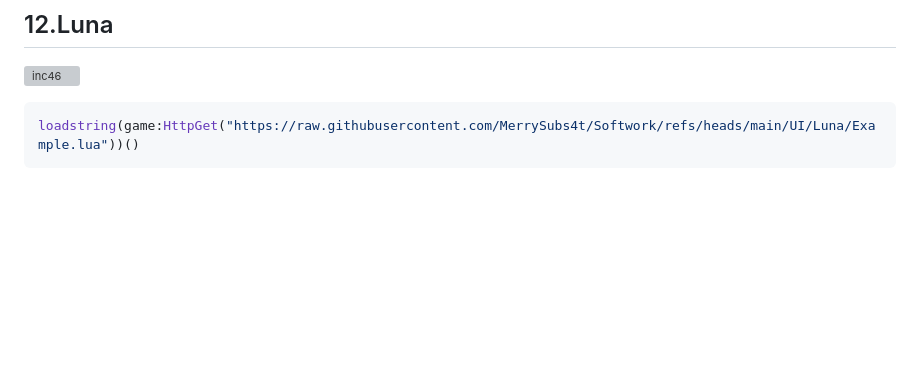
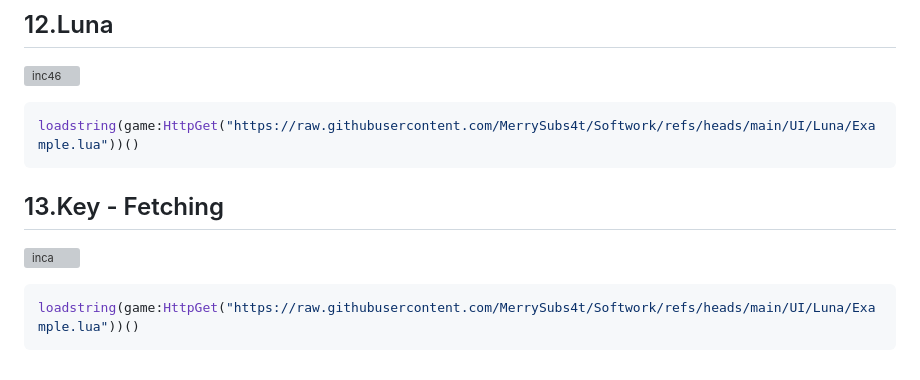
Before and after one commit to MerrySubs4t/Softwork, a Markdown page: UI/README.md, the part around the change. Drawn GitHub-style; blank space fills up the shorter version; grey boxes are pictures that could not be loaded.

````diff
--- a/UI/README.md
+++ b/UI/README.md
@@ -93,3 +93,11 @@ loadstring(game:HttpGet("https://raw.githubusercontent.com/MerrySubs4t/Softwork/
 ```lua
 loadstring(game:HttpGet("https://raw.githubusercontent.com/MerrySubs4t/Softwork/refs/heads/main/UI/Luna/Example.lua"))()
 ```
+
+## 13.Key - Fetching
+
+![inca](https://cdn.discordapp.com/attachments/1221930856394919937/1334445514288009247/image.png?ex=679c8ebb&is=679b3d3b&hm=8ff33540baf6224aee905a624c34aa62b4c2e12dd9488d86e5266dd7d30769cc&)
+
+```lua
+loadstring(game:HttpGet("https://raw.githubusercontent.com/MerrySubs4t/Softwork/refs/heads/main/UI/Luna/Example.lua"))()
+```
````
